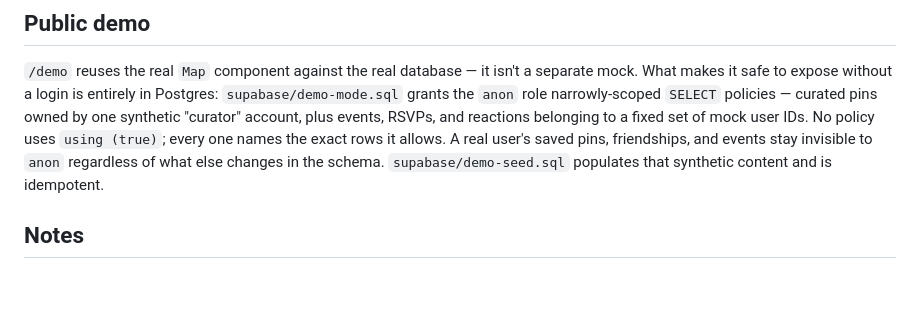
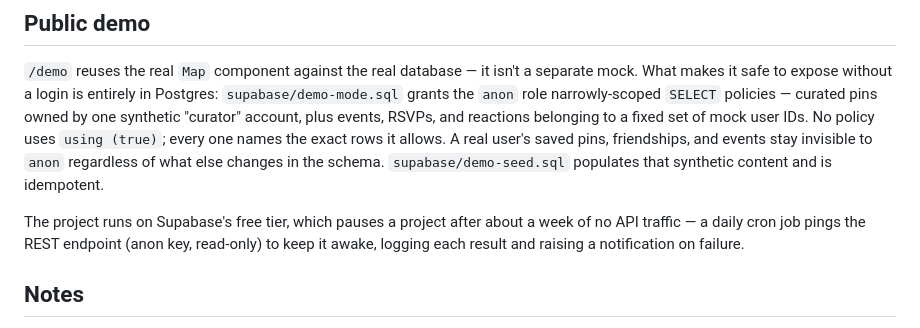
Before and after one commit to Bishop2749/we-should-go, a Markdown page: README.md, the part around the change. Drawn GitHub-style; blank space fills up the shorter version.

Commit message:
Document the Supabase keepalive job in the README
The free-tier project pauses after ~7 idle days (this already happened
once, and looked exactly like the project had been deleted). A daily
cron job on plexbox now pings the REST API to keep it awake; mentioned
here since it's the kind of operational detail worth being upfront
about in a portfolio piece.

```diff
--- a/README.md
+++ b/README.md
@@ -117,6 +117,8 @@ npx expo start
 
 `/demo` reuses the real `Map` component against the real database — it isn't a separate mock. What makes it safe to expose without a login is entirely in Postgres: `supabase/demo-mode.sql` grants the `anon` role narrowly-scoped `SELECT` policies — curated pins owned by one synthetic "curator" account, plus events, RSVPs, and reactions belonging to a fixed set of mock user IDs. No policy uses `using (true)`; every one names the exact rows it allows. A real user's saved pins, friendships, and events stay invisible to `anon` regardless of what else changes in the schema. `supabase/demo-seed.sql` populates that synthetic content and is idempotent.
 
+The project runs on Supabase's free tier, which pauses a project after about a week of no API traffic — a daily cron job pings the REST endpoint (anon key, read-only) to keep it awake, logging each result and raising a notification on failure.
+
 ## Notes
 
 `mobile/` is excluded from the web build via `.vercelignore` and from type-checking via `tsconfig.json`; it's a separate app that happens to live in the same repo.
```
